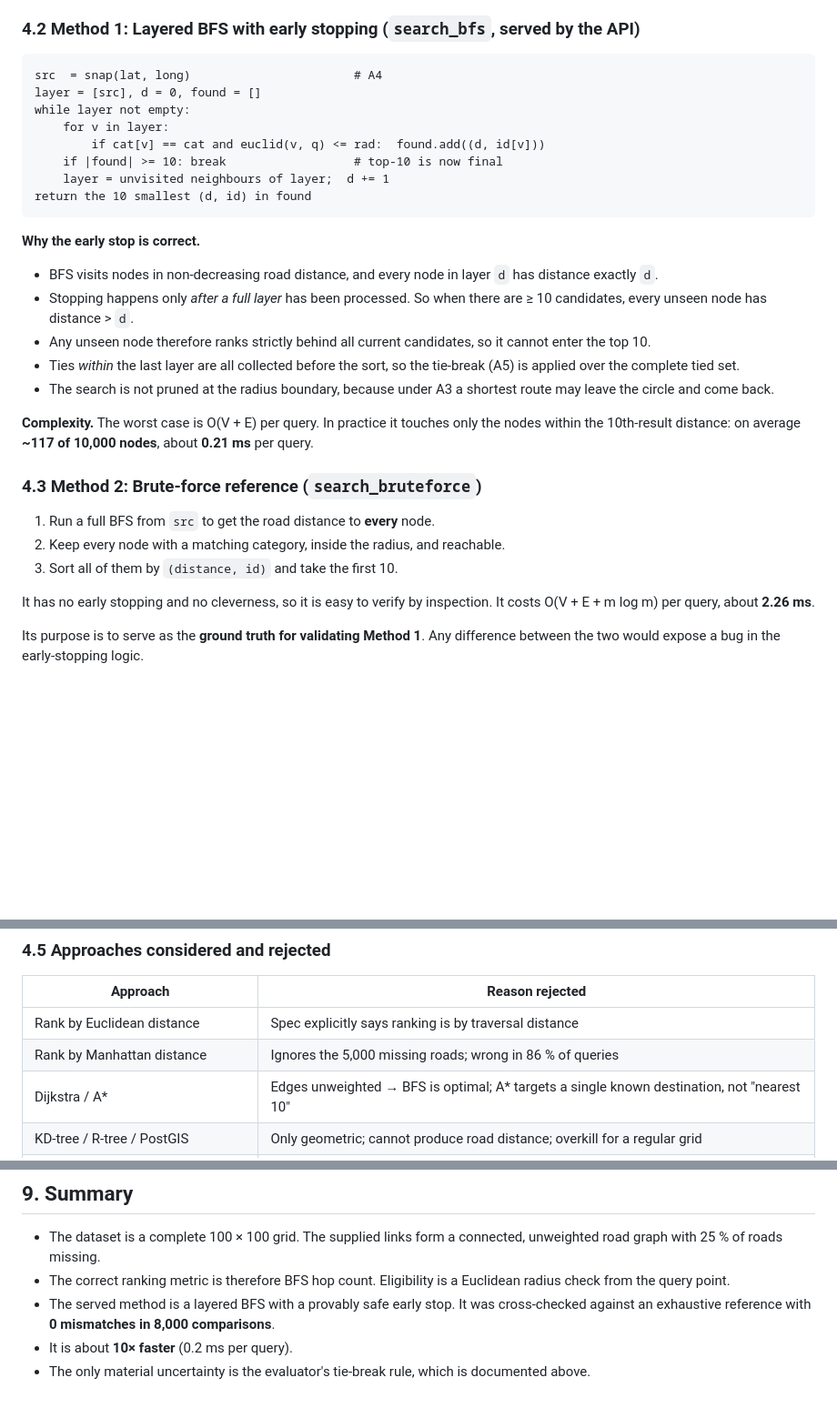
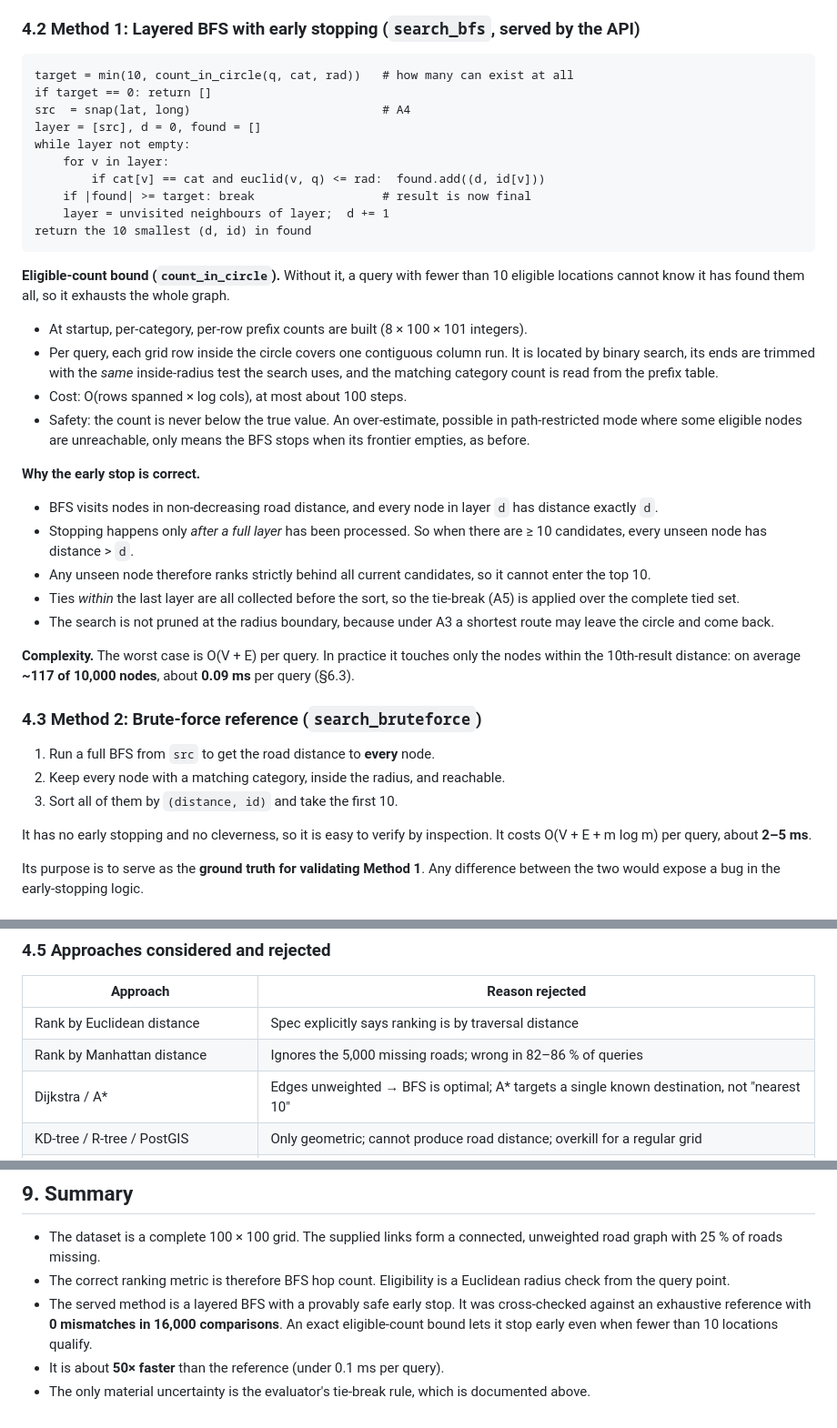
Before and after one commit to SandstromPL/csd-proximity-api, a Markdown page: REPORT.md, 3 parts joined by grey strips. Shown at 91% size. Rendered like a GitHub page; blank space fills up the shorter version.

````diff
--- a/REPORT.md
+++ b/REPORT.md
@@ -96,15 +96,24 @@ Both methods use the same data structures and the same model (A1–A10). They di
 ### 4.2 Method 1: Layered BFS with early stopping (`search_bfs`, served by the API)
 
 ```
-src  = snap(lat, long)                       # A4
+target = min(10, count_in_circle(q, cat, rad))   # how many can exist at all
+if target == 0: return []
+src  = snap(lat, long)                           # A4
 layer = [src], d = 0, found = []
 while layer not empty:
     for v in layer:
         if cat[v] == cat and euclid(v, q) <= rad:  found.add((d, id[v]))
-    if |found| >= 10: break                  # top-10 is now final
+    if |found| >= target: break                  # result is now final
     layer = unvisited neighbours of layer;  d += 1
 return the 10 smallest (d, id) in found
 ```
+
+**Eligible-count bound (`count_in_circle`).** Without it, a query with fewer than 10 eligible locations cannot know it has found them all, so it exhausts the whole graph.
+
+- At startup, per-category, per-row prefix counts are built (8 × 100 × 101 integers).
+- Per query, each grid row inside the circle covers one contiguous column run. It is located by binary search, its ends are trimmed with the *same* inside-radius test the search uses, and the matching category count is read from the prefix table.
+- Cost: O(rows spanned × log cols), at most about 100 steps.
+- Safety: the count is never below the true value. An over-estimate, possible in path-restricted mode where some eligible nodes are unreachable, only means the BFS stops when its frontier empties, as before.
 
 **Why the early stop is correct.**
 - BFS visits nodes in non-decreasing road distance, and every node in layer `d` has distance exactly `d`.
@@ -113,7 +122,7 @@ return the 10 smallest (d, id) in found
 - Ties *within* the last layer are all collected before the sort, so the tie-break (A5) is applied over the complete tied set.
 - The search is not pruned at the radius boundary, because under A3 a shortest route may leave the circle and come back.
 
-**Complexity.** The worst case is O(V + E) per query. In practice it touches only the nodes within the 10th-result distance: on average **~117 of 10,000 nodes**, about **0.21 ms** per query.
+**Complexity.** The worst case is O(V + E) per query. In practice it touches only the nodes within the 10th-result distance: on average **~117 of 10,000 nodes**, about **0.09 ms** per query (§6.3).
 
 ### 4.3 Method 2: Brute-force reference (`search_bruteforce`)
 
@@ -121,7 +130,7 @@ return the 10 smallest (d, id) in found
 2. Keep every node with a matching category, inside the radius, and reachable.
 3. Sort all of them by `(distance, id)` and take the first 10.
 
-It has no early stopping and no cleverness, so it is easy to verify by inspection. It costs O(V + E + m log m) per query, about **2.26 ms**.
+It has no early stopping and no cleverness, so it is easy to verify by inspection. It costs O(V + E + m log m) per query, about **2–5 ms**.
 
 Its purpose is to serve as the **ground truth for validating Method 1**. Any difference between the two would expose a bug in the early-stopping logic.
 
@@ -136,7 +145,7 @@ Its purpose is to serve as the **ground truth for validating Method 1**. Any dif
 | Approach | Reason rejected |
 |---|---|
 | Rank by Euclidean distance | Spec explicitly says ranking is by traversal distance |
-| Rank by Manhattan distance | Ignores the 5,000 missing roads; wrong in 86 % of queries |
+| Rank by Manhattan distance | Ignores the 5,000 missing roads; wrong in 82–86 % of queries |
 | Dijkstra / A* | Edges unweighted → BFS is optimal; A* targets a single known destination, not "nearest 10" |
 | KD-tree / R-tree / PostGIS | Only geometric; cannot produce road distance; overkill for a regular grid |
 | All-pairs precomputation (10⁴ × 10⁴) | 100 M distances (~200 MB+), unnecessary when a query takes 0.2 ms |
@@ -227,6 +249,6 @@ These compare the default configuration against one changed choice. They are com
 
 - The dataset is a complete 100 × 100 grid. The supplied links form a connected, unweighted road graph with 25 % of roads missing.
 - The correct ranking metric is therefore BFS hop count. Eligibility is a Euclidean radius check from the query point.
-- The served method is a layered BFS with a provably safe early stop. It was cross-checked against an exhaustive reference with **0 mismatches in 8,000 comparisons**.
-- It is about **10× faster** (0.2 ms per query).
+- The served method is a layered BFS with a provably safe early stop. It was cross-checked against an exhaustive reference with **0 mismatches in 16,000 comparisons**. An exact eligible-count bound lets it stop early even when fewer than 10 locations qualify.
+- It is about **50× faster** than the reference (under 0.1 ms per query).
 - The only material uncertainty is the evaluator's tie-break rule, which is documented above.
````
Also changed, not shown: other parts of REPORT.md (+25 -12 lines).
